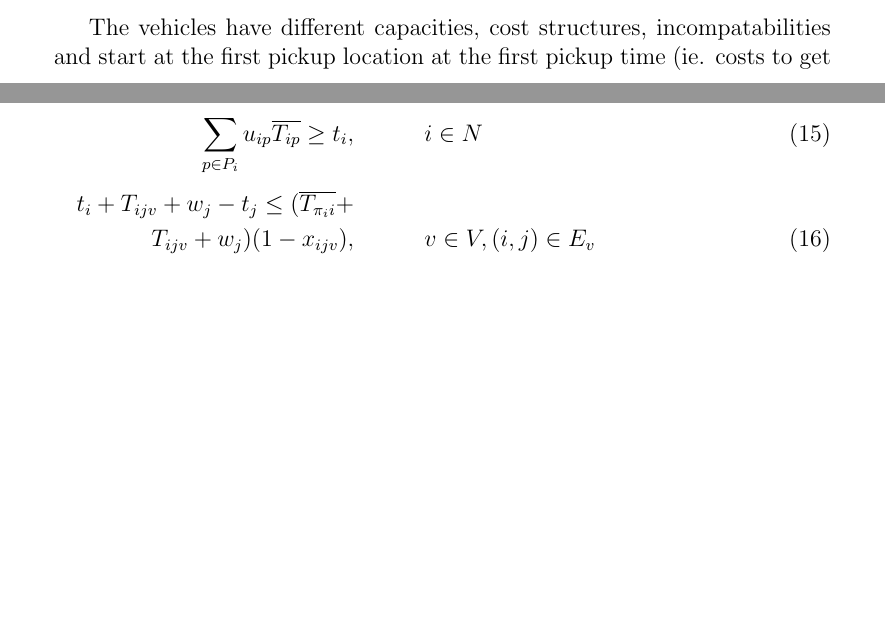
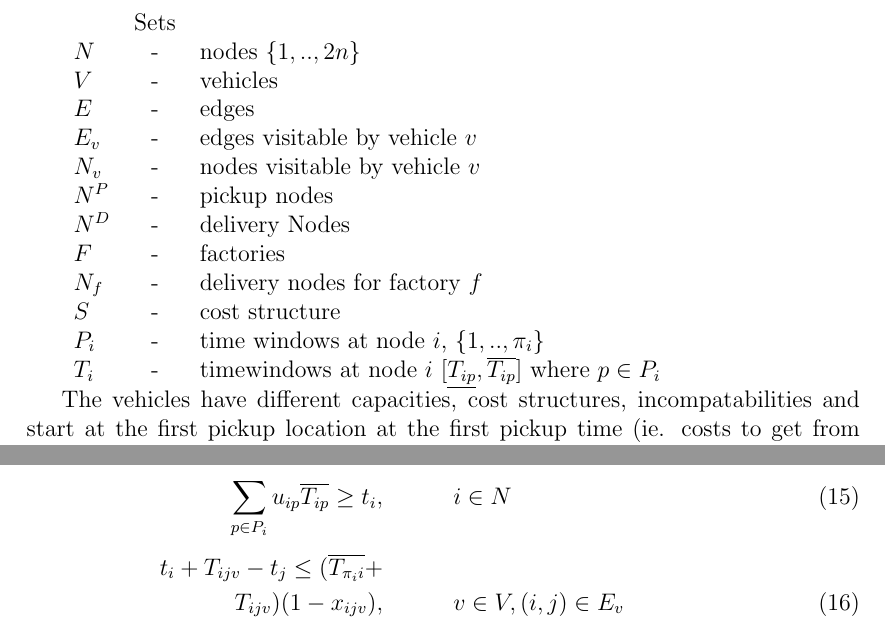
Before and after one commit to prebujo/INF319, a LaTeX document (report/Report.tex): two parts of pages 4 and 8 of 11 before the commit and two parts of pages 5 and 8 of 11 after it, joined at a grey line, cut at the place of the change, the shorter picture padded with empty space. The pictures show the PDF file report/Report.pdf that the author committed with the source.

Commit message:
home update

```diff
--- a/report/Report.tex
+++ b/report/Report.tex
@@ -99,6 +100,23 @@
     T_{i} &- \text{timewindows at node $i$ $[ \underline{T_{ip}},  \overline{T_{ip}} ]$ where $p \in P_i$}
 \end{flalign}
 
+\begin{tabular}{l c l }
+          &Sets \\
+    $N    $ &-& nodes $\{1,..,2n\}$ \\
+    $V    $ &-& vehicles  \\
+    $E    $ &-& edges \\
+    $E_v  $ &-& edges visitable by vehicle $v$ \\
+    $N_v  $ &-& nodes visitable by vehicle $v$  \\
+    $N^P  $ &-& pickup nodes \\
+    $N^D  $ &-& delivery Nodes \\
+    $F    $ &-& factories \\
+    $N_f  $ &-& delivery nodes for factory $f$ \\
+    $S    $ &-& cost structure \\
+    $P_i  $ &-& time windows at node $i$, $\{1,..,\pi_i \}$\\
+    $T_{i}$ &-& timewindows at node $i$ $[ \underline{T_{ip}},  \overline{T_{ip}} ]$ where $p \in P_i$
+\end{tabular}
+
+
 The vehicles have different capacities, cost structures, incompatabilities and start at the first pickup location at the first pickup time (ie. costs to get from start to first pickup are not relevant to the manufacturer).
 The cost structure depend on the total distance a vehicle is driving and is calculated per km. \par
 When a delivery is assigned to a vehicle, the vehicle must load the delivery from the supplier, and deliver the delivery at the factory dock.
@@ -173,5 +193,3 @@
     \sum_{j\epsilon N_v}x_{ijv} - \sum_{j\epsilon N_v}x_{(i+n)jv} = 0,& &&v \in V, i\in N^P_v \label{eq:6}\\[4]
     l_{iv} + Q_j - l_{jv} \leq K_v(1-x_{ijv}),& &&v \in V,j\in N_v^P,(i,j) \in E_v \label{eq:7} \\[8]
     l_{iv} - Q_j - l_{jv} \leq K_v(1-x_{i(j+n)v}),& &&v \in V,j\in N_v^P, (i, n+j)\in E_v \label{eq:8}\\[8]
-    0 \leq l_{iv} \leq K_v,& &&v \in V, i \in N^P_v \label{eq:9}
-\end{alignat}
@@ -180,10 +197,11 @@
+    h_{i} + 1 - h_{j} \leq H_f(1-x_{ijv}),& &&v \in V, (i,j)\in E_v, i, j\in N_f, f\in F\label{eq:10}\\[4]
     h_{j} \leq H_f\sum_{i\epsilon N_v}(x_{ijv}),& &&v\in V, j\in N_f, f\in F\label{eq:11}\\[4]
     h_{j} = \sum_{i\epsilon N_v}(x_{ijv}),& &&v \in V, (i, j)\in E_v, i \notin N_f, j \in N_f\label{eq:12}\\[4]
     \sum_{p\in P_i} u_{ip} = 1,& &&i\in N\label{eq:13}\\[4]
     \sum_{p\in P_i} u_{ip}\underline{T_{ip}} \leq t_{i},& &&i\in N\label{eq:14}\\[4]
     \sum_{p\in P_i} u_{ip}\overline{T_{ip}} \geq t_{i},& &&i\in N\label{eq:15}\\[4]
-    t_{i} + T_{ijv} + w_j - t_{j} \leq (\overline{T_{\pi_i i}} + & &&\nonumber\\
-    T_{ijv} + w_j)(1 - x_{ijv}),& && v \in V, (i,j) \in E_v\label{eq:16}\\[8]
+    t_{i} + T_{ijv} - t_{j} \leq (\overline{T_{\pi_i i}} + & &&\nonumber\\
+    T_{ijv})(1 - x_{ijv}),& && v \in V, (i,j) \in E_v\label{eq:16}\\[8]
     \sum_{s \in S}d_{vs} = \sum_{(i,j) \in E_v} x_{ijv}D_{ij},& &&v \in V\label{eq:17}\\[4]
     B_{(s-1)}b_{vs} \leq d_{vs} \leq B_sb_{vs},& &&v \in V, s \in S\label{eq:18}\\[4]
     \sum_{s \in S} b_{vs} = 1,& &&v \in V\label{eq:19}\\[4]
```
Also changed, not shown: report/Report.pdf, sources/Dror1989.pdf (added), sources/Dumas et al 1990.pdf (added), sources/Lu et al 2005.pdf (added), sources/PDPsurvey_Part2_web(1).pdf (added), sources/PDPsurvey_Part2_web.pdf (added), sources/Parragh2008_Article_ASurveyOnPickupAndDeliveryProb(1).pdf (added), sources/Parragh2008_Article_ASurveyOnPickupAndDeliveryProb.pdf (added), sources/Reducing fuel emissions by optimizing speed on shipping routes(1).pdf (added), sources/Savelsberg_et_al_1995.pdf (added), sources/The_pickup_and_delivery_problem_with_time_windows.pdf (added), sources/VRPTW.pdf (added), sources/document.pdf (added), sources/fffdfb26ead53680a5f9d3334e556181317b.pdf (added), 1 more files, 12 other files.
